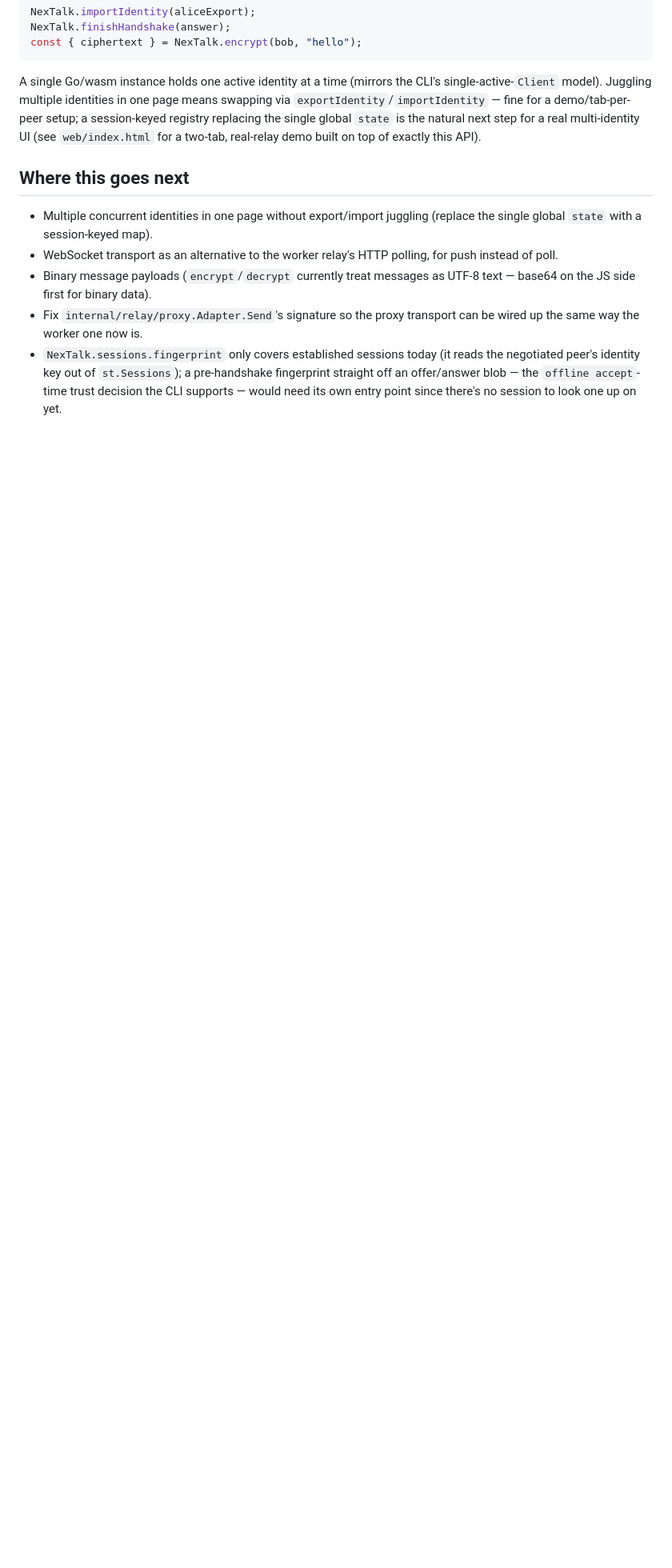
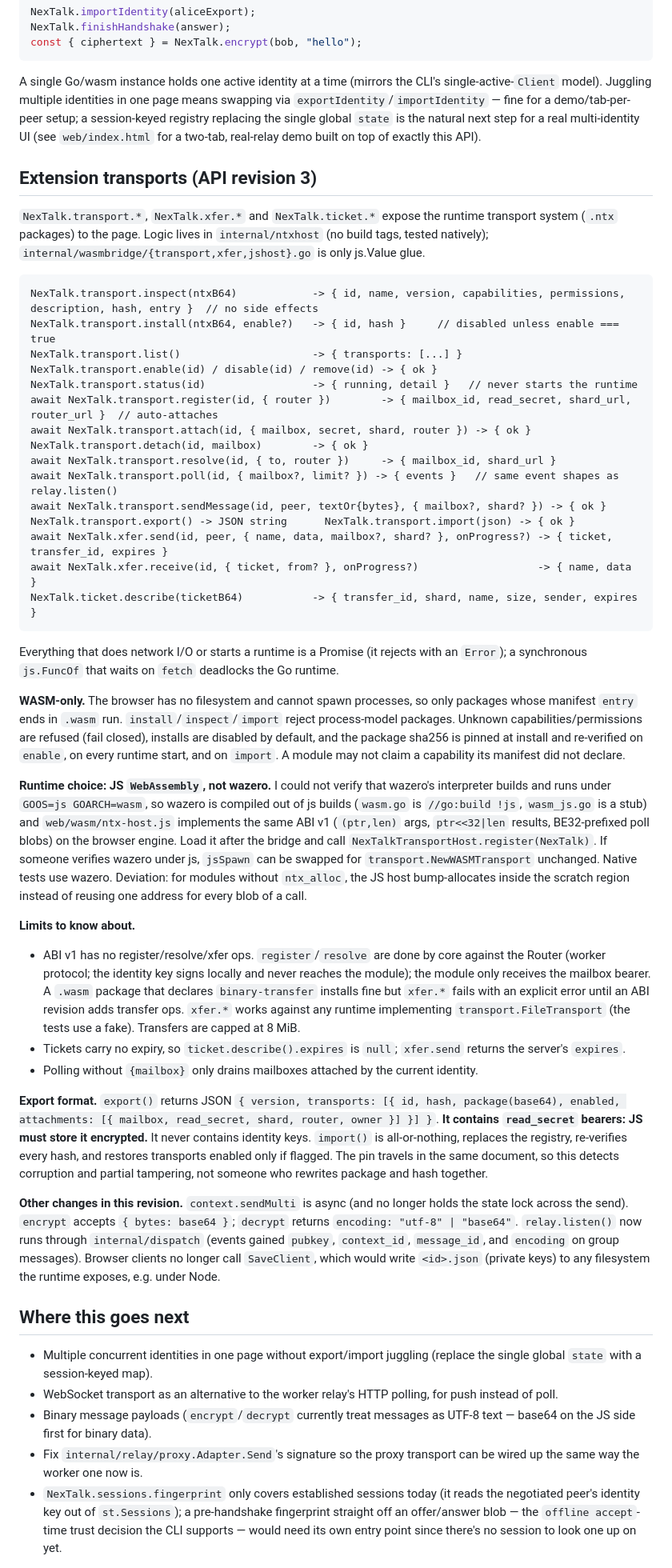
Before and after one commit to erfanheydarzade/NexTalk, a Markdown page: docs/wasm.md, the part around one of its changes. Shown at 80% size. GitHub-like rendering; blank space fills up the shorter version.

````diff
--- a/docs/wasm.md
+++ b/docs/wasm.md
@@ -325,6 +325,76 @@ global `state` is the natural next step for a real multi-identity UI (see
 `web/index.html` for a two-tab, real-relay demo built on top of exactly
 this API).
 
+## Extension transports (API revision 3)
+
+`NexTalk.transport.*`, `NexTalk.xfer.*` and `NexTalk.ticket.*` expose the runtime
+transport system (`.ntx` packages) to the page. Logic lives in `internal/ntxhost`
+(no build tags, tested natively); `internal/wasmbridge/{transport,xfer,jshost}.go`
+is only js.Value glue.
+
+```
+NexTalk.transport.inspect(ntxB64)            -> { id, name, version, capabilities, permissions, description, hash, entry }  // no side effects
+NexTalk.transport.install(ntxB64, enable?)   -> { id, hash }     // disabled unless enable === true
+NexTalk.transport.list()                     -> { transports: [...] }
+NexTalk.transport.enable(id) / disable(id) / remove(id) -> { ok }
+NexTalk.transport.status(id)                 -> { running, detail }   // never starts the runtime
+await NexTalk.transport.register(id, { router })        -> { mailbox_id, read_secret, shard_url, router_url }  // auto-attaches
+await NexTalk.transport.attach(id, { mailbox, secret, shard, router }) -> { ok }
+NexTalk.transport.detach(id, mailbox)        -> { ok }
+await NexTalk.transport.resolve(id, { to, router })     -> { mailbox_id, shard_url }
+await NexTalk.transport.poll(id, { mailbox?, limit? }) -> { events }   // same event shapes as relay.listen()
+await NexTalk.transport.sendMessage(id, peer, textOr{bytes}, { mailbox?, shard? }) -> { ok }
+NexTalk.transport.export() -> JSON string      NexTalk.transport.import(json) -> { ok }
+await NexTalk.xfer.send(id, peer, { name, data, mailbox?, shard? }, onProgress?) -> { ticket, transfer_id, expires }
+await NexTalk.xfer.receive(id, { ticket, from? }, onProgress?)                   -> { name, data }
+NexTalk.ticket.describe(ticketB64)           -> { transfer_id, shard, name, size, sender, expires }
+```
+
+Everything that does network I/O or starts a runtime is a Promise (it rejects with
+an `Error`); a synchronous `js.FuncOf` that waits on `fetch` deadlocks the Go runtime.
+
+**WASM-only.** The browser has no filesystem and cannot spawn processes, so only
+packages whose manifest `entry` ends in `.wasm` run. `install`/`inspect`/`import`
+reject process-model packages. Unknown capabilities/permissions are refused (fail
+closed), installs are disabled by default, and the package sha256 is pinned at
+install and re-verified on `enable`, on every runtime start, and on `import`.
+A module may not claim a capability its manifest did not declare.
+
+**Runtime choice: JS `WebAssembly`, not wazero.** I could not verify that wazero's
+interpreter builds and runs under `GOOS=js GOARCH=wasm`, so wazero is compiled out of
+js builds (`wasm.go` is `//go:build !js`, `wasm_js.go` is a stub) and `web/wasm/ntx-host.js`
+implements the same ABI v1 (`(ptr,len)` args, `ptr<<32|len` results, BE32-prefixed poll
+blobs) on the browser engine. Load it after the bridge and call
+`NexTalkTransportHost.register(NexTalk)`. If someone verifies wazero under js, `jsSpawn`
+can be swapped for `transport.NewWASMTransport` unchanged. Native tests use wazero.
+Deviation: for modules without `ntx_alloc`, the JS host bump-allocates inside the scratch
+region instead of reusing one address for every blob of a call.
+
+**Limits to know about.**
+- ABI v1 has no register/resolve/xfer ops. `register`/`resolve` are done by core against
+  the Router (worker protocol; the identity key signs locally and never reaches the module);
+  the module only receives the mailbox bearer. A `.wasm` package that declares
+  `binary-transfer` installs fine but `xfer.*` fails with an explicit error until an ABI
+  revision adds transfer ops. `xfer.*` works against any runtime implementing
+  `transport.FileTransport` (the tests use a fake). Transfers are capped at 8 MiB.
+- Tickets carry no expiry, so `ticket.describe().expires` is `null`; `xfer.send` returns the
+  server's `expires`.
+- Polling without `{mailbox}` only drains mailboxes attached by the current identity.
+
+**Export format.** `export()` returns JSON `{ version, transports: [{ id, hash, package(base64),
+enabled, attachments: [{ mailbox, read_secret, shard, router, owner }] }] }`. **It contains
+`read_secret` bearers: JS must store it encrypted.** It never contains identity keys.
+`import()` is all-or-nothing, replaces the registry, re-verifies every hash, and restores
+transports enabled only if flagged. The pin travels in the same document, so this detects
+corruption and partial tampering, not someone who rewrites package and hash together.
+
+**Other changes in this revision.** `context.sendMulti` is async (and no longer holds the
+state lock across the send). `encrypt` accepts `{ bytes: base64 }`; `decrypt` returns
+`encoding: "utf-8" | "base64"`. `relay.listen()` now runs through `internal/dispatch`
+(events gained `pubkey`, `context_id`, `message_id`, and `encoding` on group messages).
+Browser clients no longer call `SaveClient`, which would write `<id>.json` (private keys)
+to any filesystem the runtime exposes, e.g. under Node.
+
 ## Where this goes next
 
 - Multiple concurrent identities in one page without export/import
````
Also changed, not shown: other parts of docs/wasm.md (+2 -2 lines), docs/AUDIT-2026-10.md (added, +23 -0 lines), docs/TESTING.md (added, +72 -0 lines).
